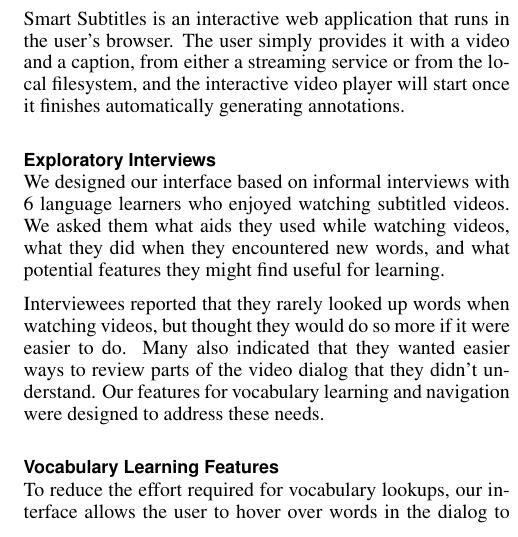
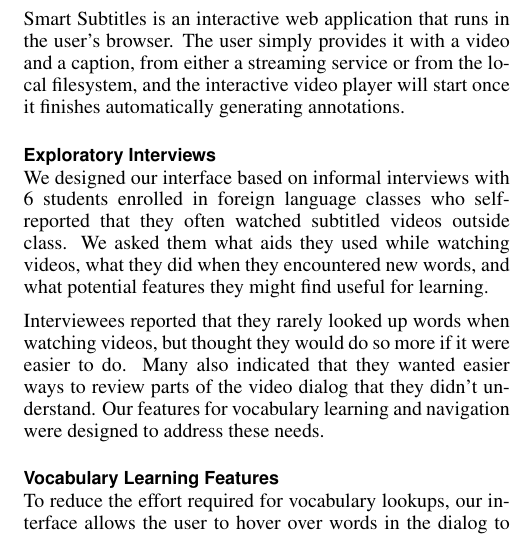
Before and after one commit to gkovacs/smart-subtitles-paper-chi2014, a LaTeX document (smartsubs-paper.tex): part of one column of page 4 of 10, cut so that both start at the same text. Compiled offline with pdfLaTeX.

Commit message:
elaborate on interview process

```diff
--- a/smartsubs-paper.tex
+++ b/smartsubs-paper.tex
@@ -315,7 +315,7 @@
 
 \subsection{Exploratory Interviews}
 
-We designed our interface based on informal interviews with 6 language learners who enjoyed watching subtitled videos.
+We designed our interface based on informal interviews with 6 students enrolled in foreign language classes who self-reported that they often watched subtitled videos outside class.
 We asked them what aids they used while watching videos, what they did when they encountered new words, and what potential features they might find useful for learning.
 
 Interviewees reported that they rarely looked
```
Also changed, not shown: smartsubs-paper.pdf.
